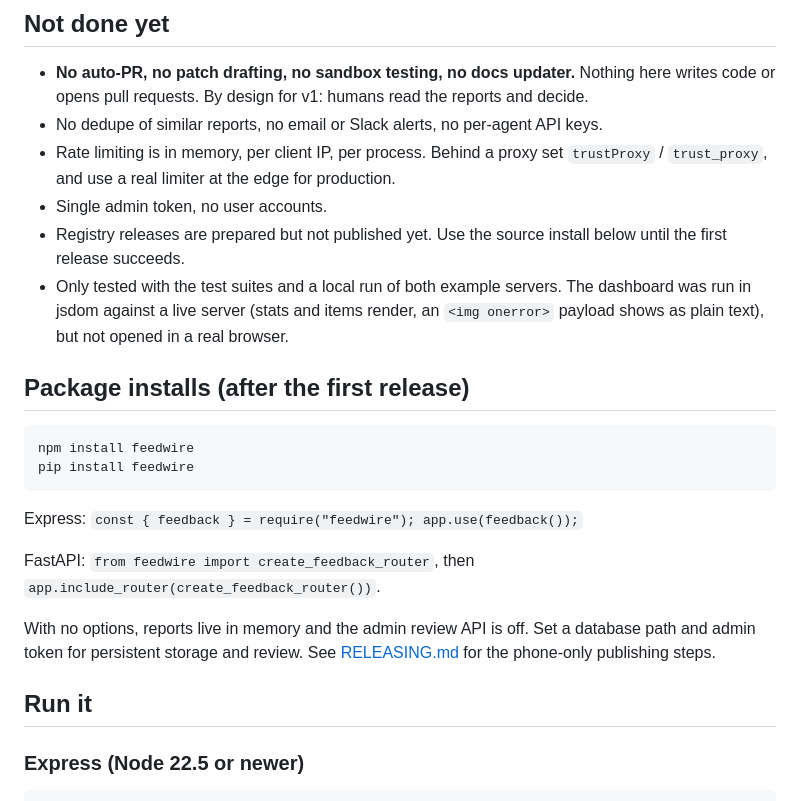
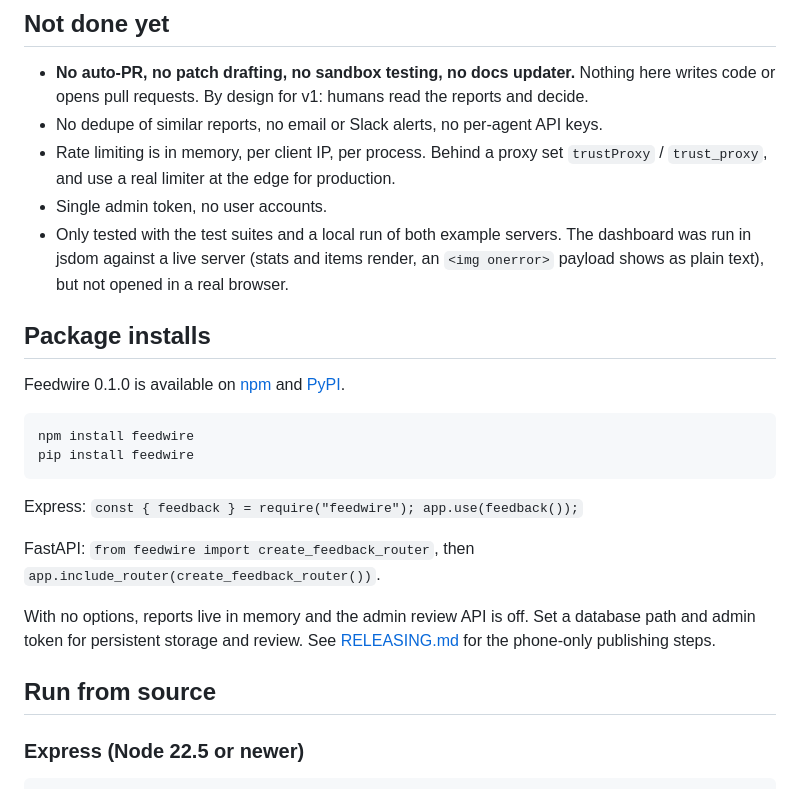
Before and after one commit to Unselfisheologism/feedwire, a Markdown page: README.md, the part around the change. GitHub-like rendering.

Commit message:
Correct published Feedwire package instructions
Updated README to reflect package availability and installation instructions.

````diff
--- a/README.md
+++ b/README.md
@@ -19,10 +19,11 @@ Idea origin: Brian Armstrong's post, "Every backend service should have a /feedb
 - No dedupe of similar reports, no email or Slack alerts, no per-agent API keys.
 - Rate limiting is in memory, per client IP, per process. Behind a proxy set `trustProxy` / `trust_proxy`, and use a real limiter at the edge for production.
 - Single admin token, no user accounts.
-- Registry releases are prepared but not published yet. Use the source install below until the first release succeeds.
 - Only tested with the test suites and a local run of both example servers. The dashboard was run in jsdom against a live server (stats and items render, an `<img onerror>` payload shows as plain text), but not opened in a real browser.
 
-## Package installs (after the first release)
+## Package installs
+
+Feedwire 0.1.0 is available on [npm](https://www.npmjs.com/package/feedwire) and [PyPI](https://pypi.org/project/feedwire/).
 
 ```sh
 npm install feedwire
@@ -35,7 +36,7 @@ FastAPI: `from feedwire import create_feedback_router`, then `app.include_router
 
 With no options, reports live in memory and the admin review API is off. Set a database path and admin token for persistent storage and review. See [RELEASING.md](RELEASING.md) for the phone-only publishing steps.
 
-## Run it
+## Run from source
 
 ### Express (Node 22.5 or newer)
 
````
